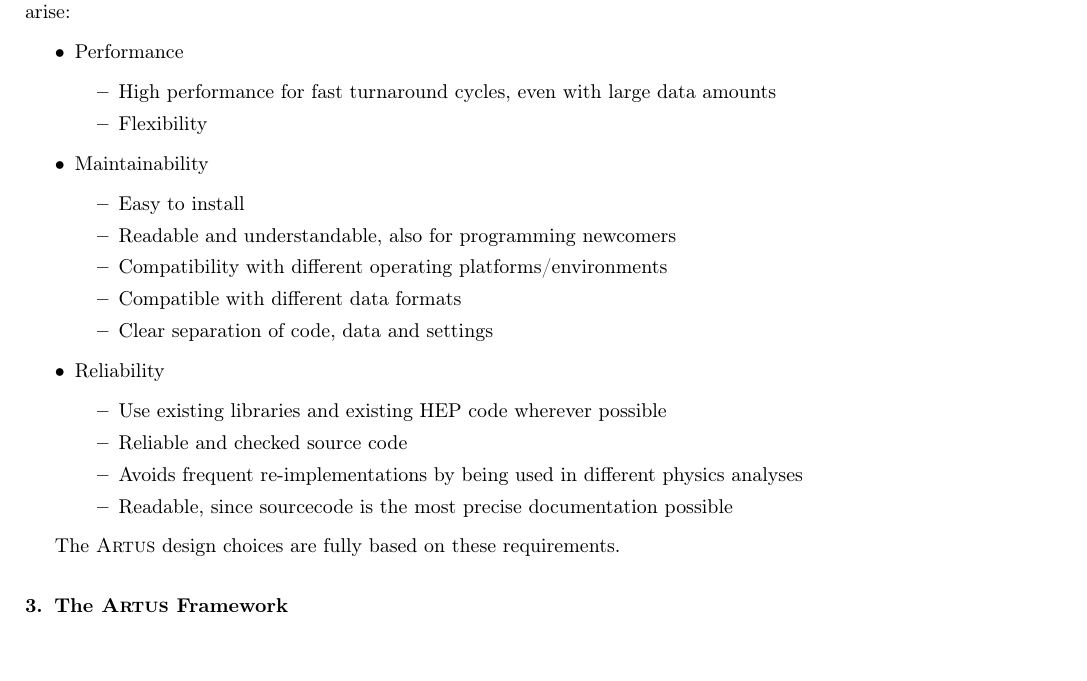
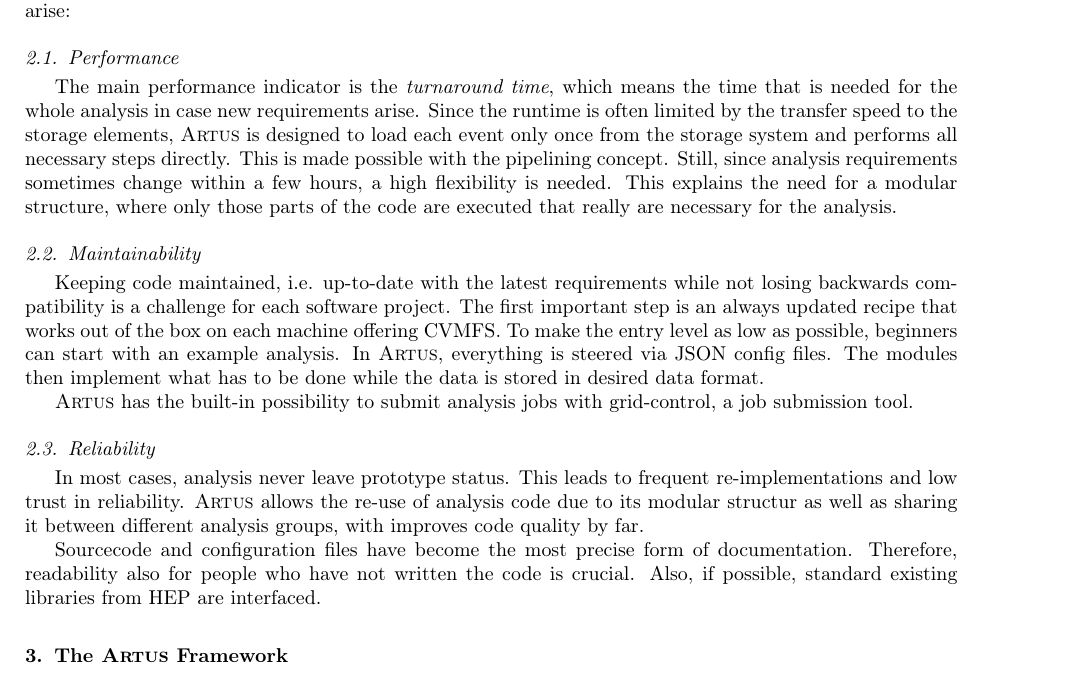
Before and after one commit to artus-analysis/Artus, a LaTeX paper (Core/doc/latex/paper.tex): part of page 3 of 8, cut so that both start at the same text, the shorter picture padded with empty space. Compiled offline with pdfLaTeX.

Commit message:
points to prose

```diff
--- a/Core/doc/latex/paper.tex
+++ b/Core/doc/latex/paper.tex
@@ -79,31 +79,19 @@
 \section{Requirements and Challenges for Analysis Software\label{section_artus_challenges}}
 %define requirements based on previous section, following sections: describe how they are fullfilled
 Based on the workflow described in the previous section, the following demands for an analyis framework arise:
-\begin{itemize}
- \item Performance
- \begin{itemize}
-  \item High performance for fast turnaround cycles, even with large data amounts % -> C++, pipelines, only necessary producers
-  \item Flexibility %TODO define need for different configurations in previous section
- \end{itemize}
- \item Maintainability
- \begin{itemize}
-  \item Easy to install
-  \item Readable and understandable, also for programming newcomers
-  \item Compatibility with different operating platforms/environments % standalone compile with make, integrated batch/GC functionality
-  \item Compatible with different data formats % -> data format defined outside (kappa)
-  \item Clear separation of code, data and settings % -> json config
- \end{itemize}
+\subsection{Performance}
+The main performance indicator is the \emph{turnaround time}, which means the time that is needed for the whole analysis in case new requirements arise. Since the runtime is often limited by the transfer speed to the storage elements, \artus is designed to load each event only once from the storage system and performs all necessary steps directly. This is made possible with the pipelining concept. Still, since analysis requirements sometimes change within a few hours, a high flexibility is needed. This explains the need for a modular structure, where only those parts of the code are executed that really are necessary for the analysis.
+\subsection{Maintainability}
+Keeping code maintained, i.e. up-to-date with the latest requirements while not losing backwards compatibility is a challenge for each software project. The first important step is an always updated recipe that works out of the box on each machine offering CVMFS. To make the entry level as low as possible, beginners can start with an example analysis. In \artus, everything is steered via JSON config files. The modules then implement what has to be done while the data is stored in desired data format.
 
- \item Reliability
- \begin{itemize}
-  \item Use existing libraries and existing HEP code wherever possible % -> C++ used
-  \item Reliable and checked source code % -> Unit tests, code sharing
-  \item Avoids frequent re-implementations by being used in different physics analyses % -> modular structure, producers
-  \item Readable, since sourcecode is the most precise documentation possible
- \end{itemize}
-\end{itemize}
+\artus has the built-in possibility to submit analysis jobs with grid-control, a job submission tool.
 
-The \artus design choices are fully based on these requirements.
+
+
+\subsection{Reliability}
+In most cases, analysis never leave prototype status. This leads to frequent re-implementations and low trust in reliability. \artus allows the re-use of analysis code due to its modular structur as well as sharing it between different analysis groups, with improves code quality by far.
+
+Sourcecode and configuration files have become the most precise form of documentation. Therefore, readability also for people who have not written the code is crucial. Also, if possible, standard existing libraries from HEP are interfaced.
 
 
 \section{The \artus Framework \label{section_artus_motivation}}
```
